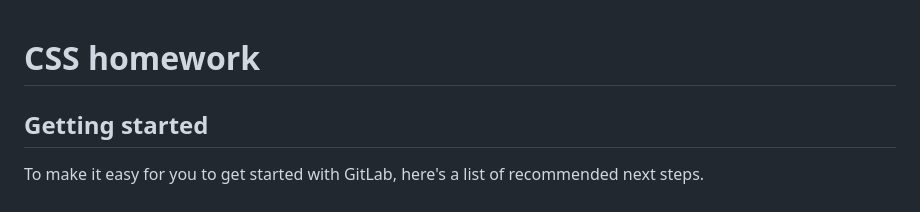
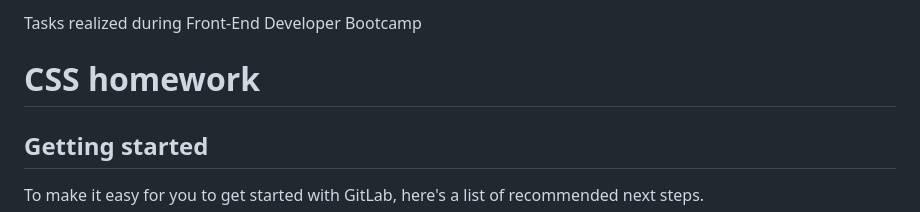
Before and after one commit to BeataKosmider/Front-End-Dev-Bootcamp_Task_css-homework, a Markdown page: README.md, the part around the change. Drawn GitHub-style.

```diff
--- a/README.md
+++ b/README.md
@@ -1,3 +1,5 @@
+Tasks realized during Front-End Developer Bootcamp
+
 # CSS homework
 
 
```
